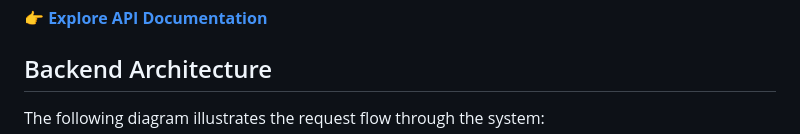
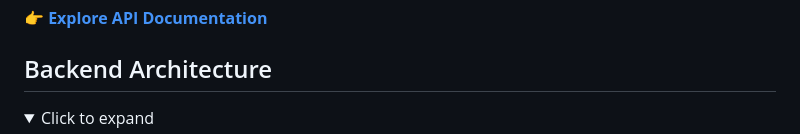
Before and after one commit to SkillexSJ/SkillBridge-Backend, a Markdown page: README.md, the part around one of its changes. GitHub-like rendering; folded sections open.

````diff
--- a/README.md
+++ b/README.md
@@ -144,8 +144,8 @@ Detailed documentation for all API endpoints is available separately.
 👉 **[Explore API Documentation](docs/API.md)**
 
 ## <a name="backend-architecture">Backend Architecture</a>
-
-The following diagram illustrates the request flow through the system:
+<details close>
+    <summary>Click to expand</summary>
 
 ```mermaid
 graph TD
````
Also changed, not shown: other parts of README.md (+9 -3 lines).
